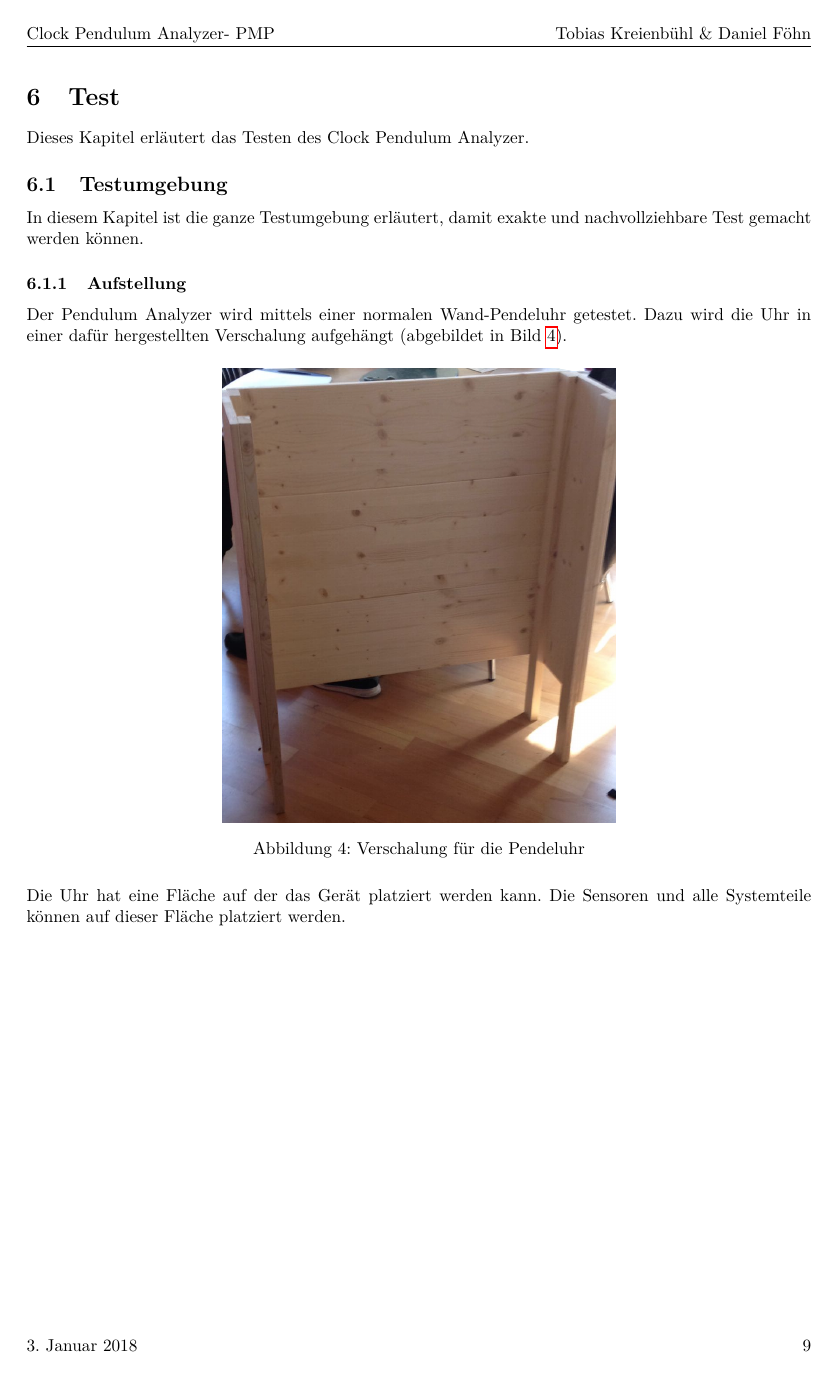
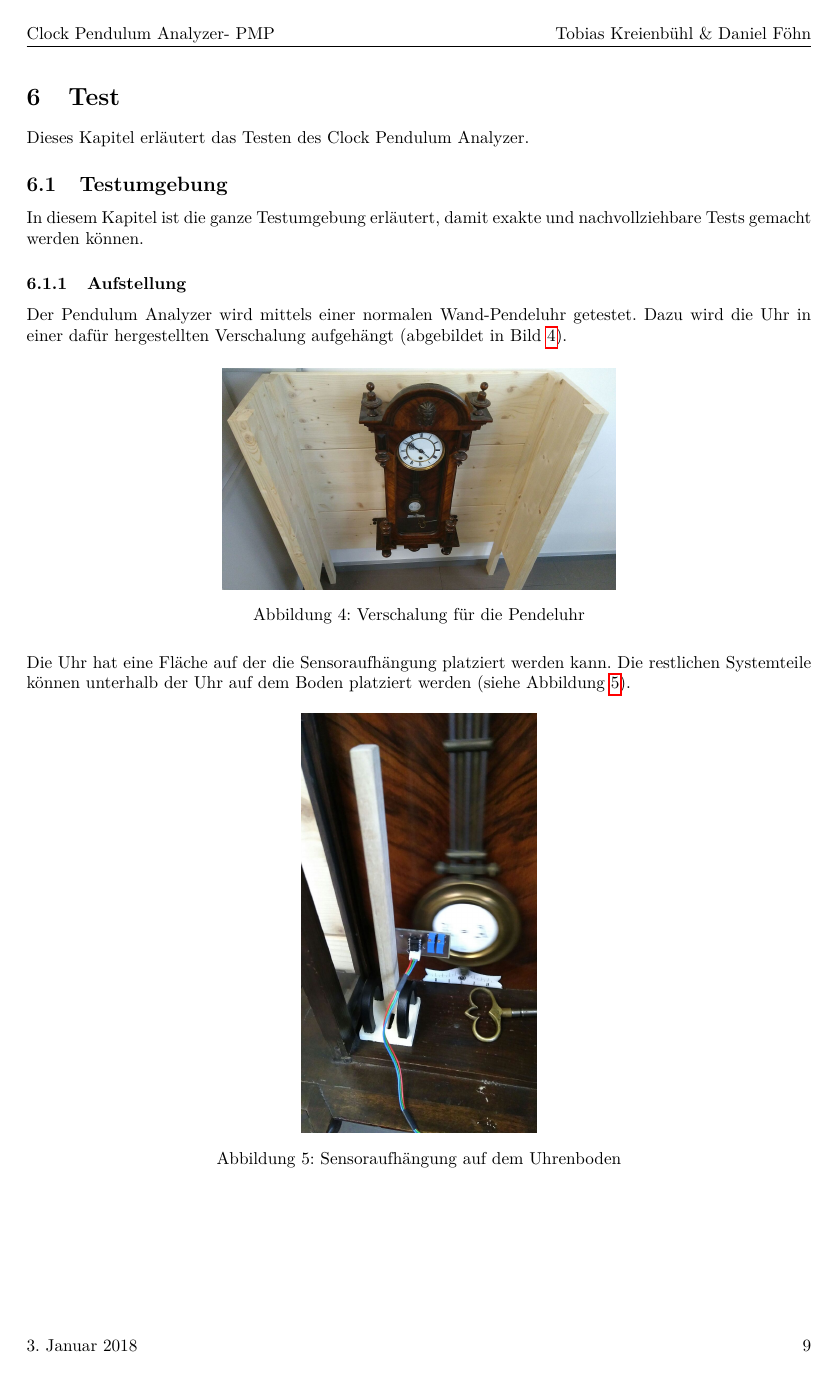
Before and after one commit to gnomengineer/ClockPendelumAnalyzer, a LaTeX document (docs/pmp/PMP_ClockPendulumAnalyzer.tex, which reads docs/pmp/testing.tex): page 10 of 19. Compiled offline with pdfLaTeX.

Commit message:
added new images for test environment

```diff
--- a/docs/pmp/testing.tex
+++ b/docs/pmp/testing.tex
@@ -2,18 +2,24 @@
 \section{Test}
 Dieses Kapitel erläutert das Testen des \documenttitle.
 	\subsection{Testumgebung}
-    In diesem Kapitel ist die ganze Testumgebung erläutert, damit exakte und nachvollziehbare Test gemacht werden können.
+    In diesem Kapitel ist die ganze Testumgebung erläutert, damit exakte und nachvollziehbare Tests gemacht werden können.
     \subsubsection{Aufstellung}
     Der Pendulum Analyzer wird mittels einer normalen Wand-Pendeluhr getestet. Dazu wird die Uhr in einer dafür hergestellten Verschalung aufgehängt (abgebildet in Bild \ref{fig:verschalung}).
     \begin{figure}[H]
         \centering
-        \includegraphics[width=.5\textwidth]{verschalung.png}
+        \includegraphics[width=.5\textwidth]{verschalung_neu.png}
         \caption{Verschalung für die Pendeluhr}
         \label{fig:verschalung}
     \end{figure}
 
-    \noindent Die Uhr hat eine Fläche auf der das Gerät platziert werden kann.
-    Die Sensoren und alle Systemteile können auf dieser Fläche platziert werden.
+    \noindent Die Uhr hat eine Fläche auf der die Sensoraufhängung platziert werden kann.
+    Die restlichen Systemteile können unterhalb der Uhr auf dem Boden platziert werden (siehe Abbildung \ref{fig:uhrboden}).
+    \begin{figure}[h]
+        \centering
+        \includegraphics[width=.3\textwidth]{sensor_aufstellung.png}
+        \caption{Sensoraufhängung auf dem Uhrenboden}
+        \label{fig:uhrboden}
+    \end{figure}
 
     \clearpage
     \subsubsection{Sensor Montage}
```
Also changed, not shown: docs/images/sensor_aufhangung_neu.png (added), docs/images/sensor_aufstellung.png (added), docs/images/verschalung_neu.png (added), docs/pmp/testing.tex (11 more changed lines).
